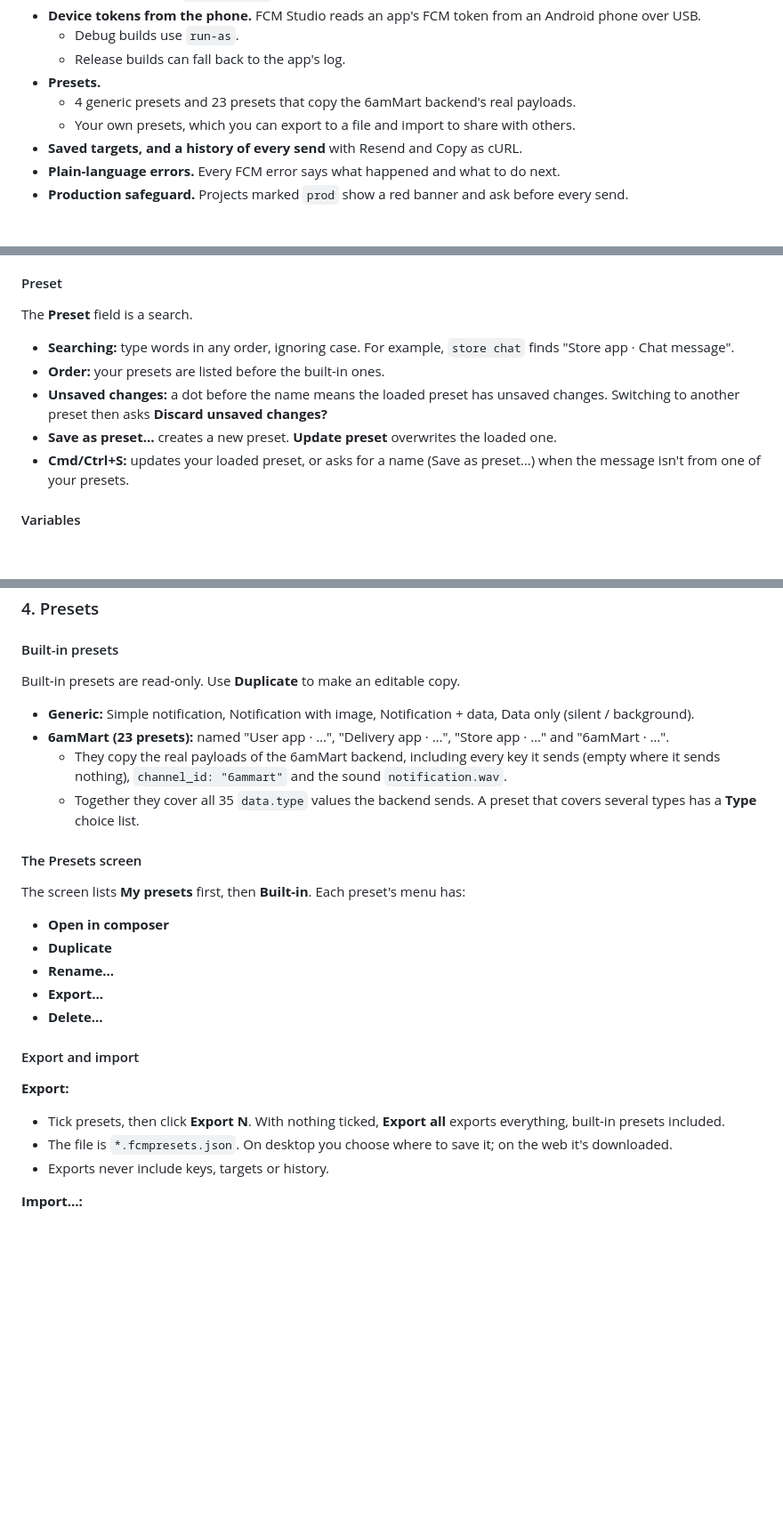
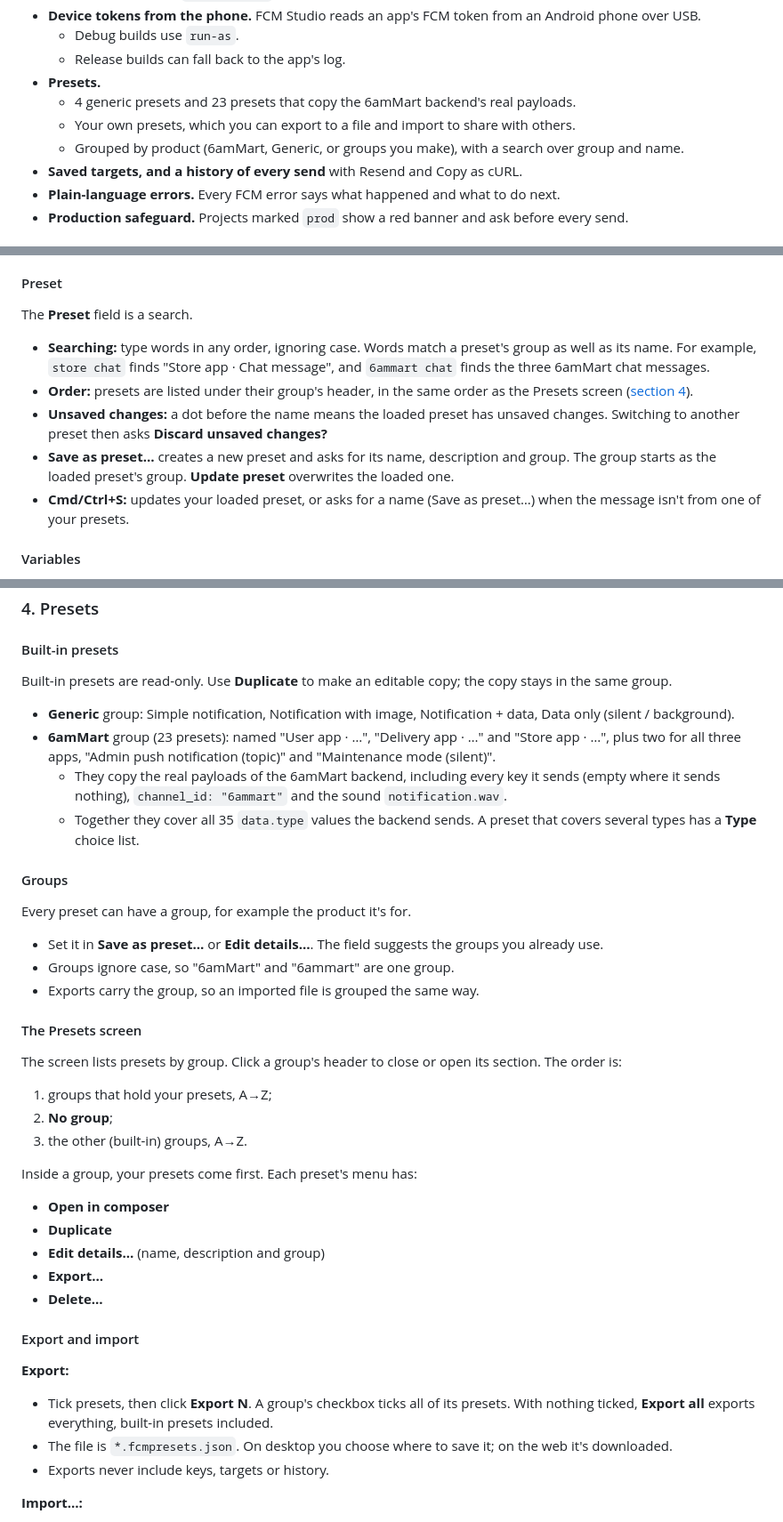
Before and after one commit to Mobarak6/fcm_studio, a Markdown page: README.md, 3 parts joined by grey strips. Shown at 89% size. GitHub-like rendering; blank space fills up the shorter version.

Commit message:
docs: preset groups in the README
Covers the built-in groups, setting a group, the grouped Presets
screen and picker, and the group checkbox for export.

```diff
--- a/README.md
+++ b/README.md
@@ -38,6 +38,7 @@ FCM Studio is one Flutter app with no backend. It runs on macOS, Windows and the
 - **Presets.**
   - 4 generic presets and 23 presets that copy the 6amMart backend's real payloads.
   - Your own presets, which you can export to a file and import to share with others.
+  - Grouped by product (6amMart, Generic, or groups you make), with a search over group and name.
 - **Saved targets, and a history of every send** with Resend and Copy as cURL.
 - **Plain-language errors.** Every FCM error says what happened and what to do next.
 - **Production safeguard.** Projects marked `prod` show a red banner and ask before every send.
@@ -164,10 +165,10 @@ Other target tools:
 
 The **Preset** field is a search.
 
-- **Searching:** type words in any order, ignoring case. For example, `store chat` finds "Store app · Chat message".
-- **Order:** your presets are listed before the built-in ones.
+- **Searching:** type words in any order, ignoring case. Words match a preset's group as well as its name. For example, `store chat` finds "Store app · Chat message", and `6ammart chat` finds the three 6amMart chat messages.
+- **Order:** presets are listed under their group's header, in the same order as the Presets screen ([section 4](#4-presets)).
 - **Unsaved changes:** a dot before the name means the loaded preset has unsaved changes. Switching to another preset then asks **Discard unsaved changes?**
-- **Save as preset…** creates a new preset. **Update preset** overwrites the loaded one.
+- **Save as preset…** creates a new preset and asks for its name, description and group. The group starts as the loaded preset's group. **Update preset** overwrites the loaded one.
 - **Cmd/Ctrl+S:** updates your loaded preset, or asks for a name (Save as preset…) when the message isn't from one of your presets.
 
 #### Variables
@@ -364,26 +365,39 @@ The bridge accepts `http://localhost:<any port>`, `http://127.0.0.1:<any port>`
 
 #### Built-in presets
 
-Built-in presets are read-only. Use **Duplicate** to make an editable copy.
+Built-in presets are read-only. Use **Duplicate** to make an editable copy; the copy stays in the same group.
 
-- **Generic:** Simple notification, Notification with image, Notification + data, Data only (silent / background).
-- **6amMart (23 presets):** named "User app · …", "Delivery app · …", "Store app · …" and "6amMart · …".
+- **Generic** group: Simple notification, Notification with image, Notification + data, Data only (silent / background).
+- **6amMart** group (23 presets): named "User app · …", "Delivery app · …" and "Store app · …", plus two for all three apps, "Admin push notification (topic)" and "Maintenance mode (silent)".
   - They copy the real payloads of the 6amMart backend, including every key it sends (empty where it sends nothing), `channel_id: "6ammart"` and the sound `notification.wav`.
   - Together they cover all 35 `data.type` values the backend sends. A preset that covers several types has a **Type** choice list.
 
+#### Groups
+
+Every preset can have a group, for example the product it's for.
+
+- Set it in **Save as preset…** or **Edit details…**. The field suggests the groups you already use.
+- Groups ignore case, so "6amMart" and "6ammart" are one group.
+- Exports carry the group, so an imported file is grouped the same way.
+
 #### The Presets screen
 
-The screen lists **My presets** first, then **Built-in**. Each preset's menu has:
+The screen lists presets by group. Click a group's header to close or open its section. The order is:
+1. groups that hold your presets, A→Z;
+2. **No group**;
+3. the other (built-in) groups, A→Z.
+
+Inside a group, your presets come first. Each preset's menu has:
 - **Open in composer**
 - **Duplicate**
-- **Rename…**
+- **Edit details…** (name, description and group)
 - **Export…**
 - **Delete…**
 
 #### Export and import
 
 **Export:**
-- Tick presets, then click **Export N**. With nothing ticked, **Export all** exports everything, built-in presets included.
+- Tick presets, then click **Export N**. A group's checkbox ticks all of its presets. With nothing ticked, **Export all** exports everything, built-in presets included.
 - The file is `*.fcmpresets.json`. On desktop you choose where to save it; on the web it's downloaded.
 - Exports never include keys, targets or history.
 
```
Also changed, not shown: 1 other file.
